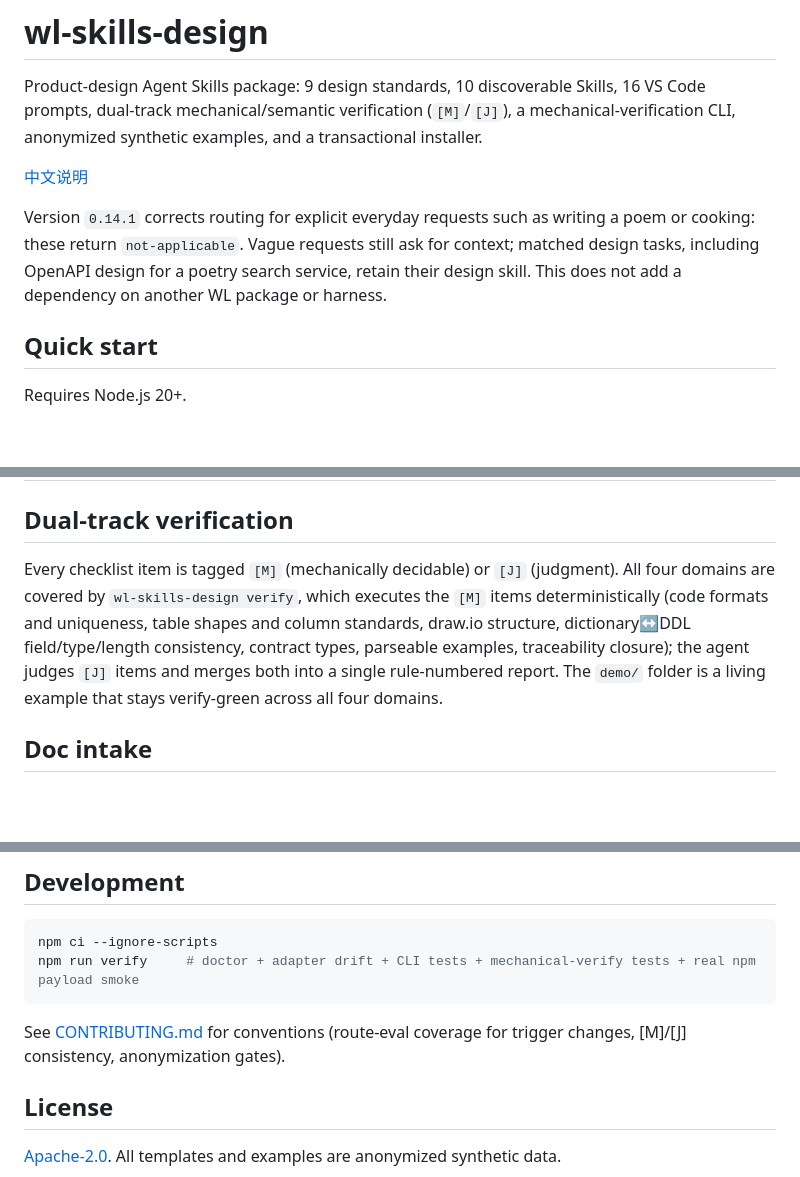
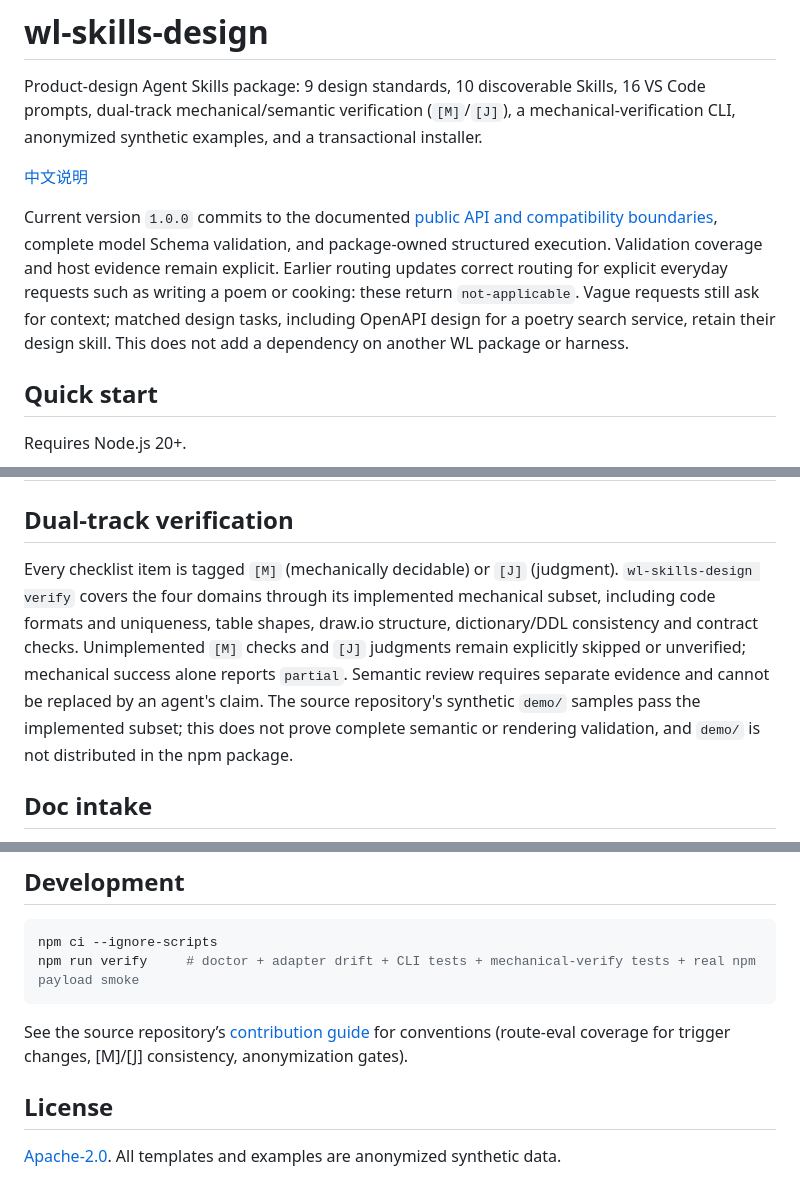
Before and after one commit to ChenyCHENYU/wl-skills-design, a Markdown page: README.en.md, 3 parts joined by grey strips. Drawn GitHub-style; blank space fills up the shorter version.

Commit message:
docs(release): 对齐当前版本与公开执行说明

````diff
--- a/README.en.md
+++ b/README.en.md
@@ -4,7 +4,7 @@ Product-design Agent Skills package: 9 design standards, 10 discoverable Skills,
 
 [中文说明](./README.md)
 
-Version `0.14.1` corrects routing for explicit everyday requests such as writing a poem or cooking: these return `not-applicable`. Vague requests still ask for context; matched design tasks, including OpenAPI design for a poetry search service, retain their design skill. This does not add a dependency on another WL package or harness.
+Current version `1.0.0` commits to the documented [public API and compatibility boundaries](docs/public-api.md), complete model Schema validation, and package-owned structured execution. Validation coverage and host evidence remain explicit. Earlier routing updates correct routing for explicit everyday requests such as writing a poem or cooking: these return `not-applicable`. Vague requests still ask for context; matched design tasks, including OpenAPI design for a poetry search service, retain their design skill. This does not add a dependency on another WL package or harness.
 
 ## Quick start
 
@@ -37,7 +37,7 @@ wl-skills-design verify api --target ./my-project
 
 ## Dual-track verification
 
-Every checklist item is tagged `[M]` (mechanically decidable) or `[J]` (judgment). All four domains are covered by `wl-skills-design verify`, which executes the `[M]` items deterministically (code formats and uniqueness, table shapes and column standards, draw.io structure, dictionary↔DDL field/type/length consistency, contract types, parseable examples, traceability closure); the agent judges `[J]` items and merges both into a single rule-numbered report. The `demo/` folder is a living example that stays verify-green across all four domains.
+Every checklist item is tagged `[M]` (mechanically decidable) or `[J]` (judgment). `wl-skills-design verify` covers the four domains through its implemented mechanical subset, including code formats and uniqueness, table shapes, draw.io structure, dictionary/DDL consistency and contract checks. Unimplemented `[M]` checks and `[J]` judgments remain explicitly skipped or unverified; mechanical success alone reports `partial`. Semantic review requires separate evidence and cannot be replaced by an agent's claim. The source repository's synthetic `demo/` samples pass the implemented subset; this does not prove complete semantic or rendering validation, and `demo/` is not distributed in the npm package.
 
 ## Doc intake
 
@@ -69,7 +69,7 @@ npm ci --ignore-scripts
 npm run verify     # doctor + adapter drift + CLI tests + mechanical-verify tests + real npm payload smoke
 ```
 
-See [CONTRIBUTING.md](./CONTRIBUTING.md) for conventions (route-eval coverage for trigger changes, [M]/[J] consistency, anonymization gates).
+See the source repository’s [contribution guide](https://github.com/ChenyCHENYU/wl-skills-design/blob/main/CONTRIBUTING.md) for conventions (route-eval coverage for trigger changes, [M]/[J] consistency, anonymization gates).
 
 ## License
 
````
Also changed, not shown: README.md (+1 -1 lines).
